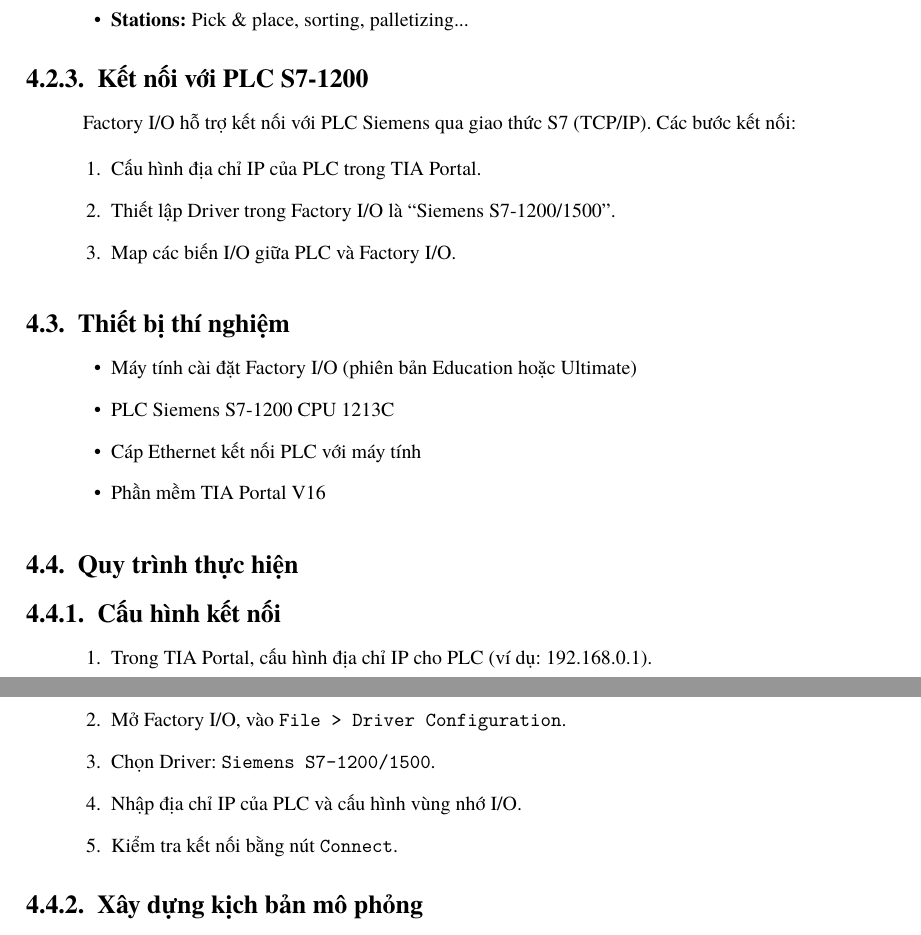
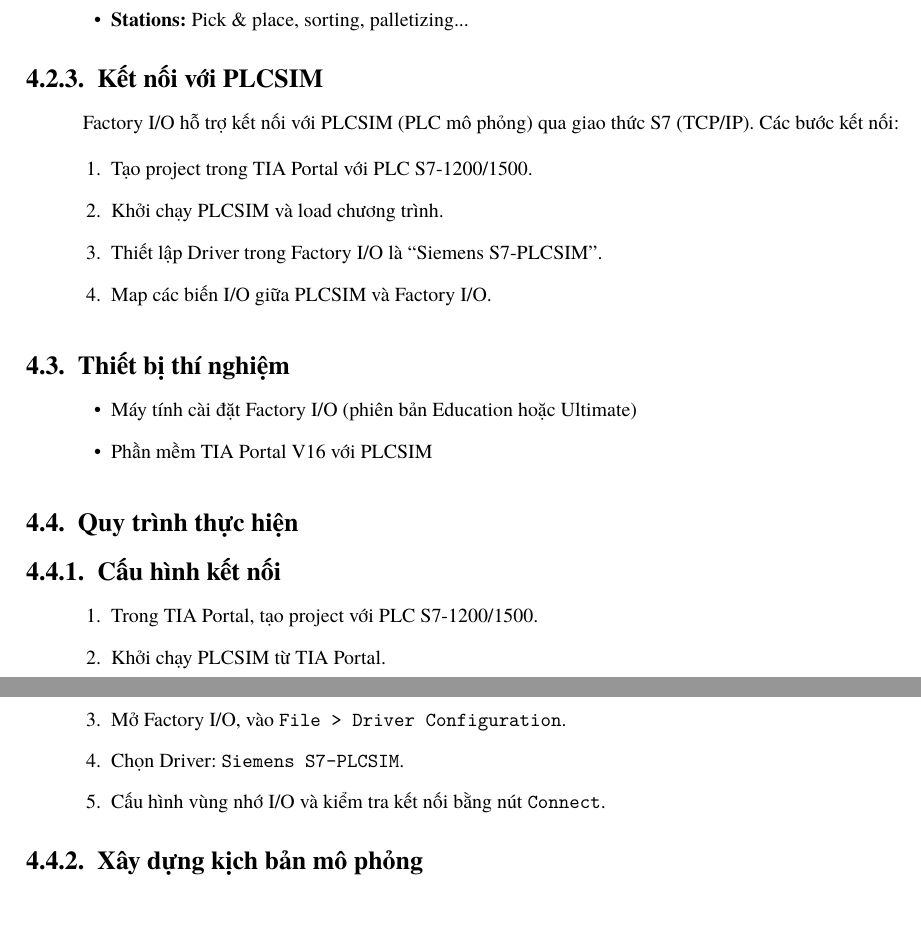
Before and after one commit to bowber/dacn, a LaTeX document (src/main.tex, which reads src/lab4.tex): two parts of pages 21 and 22 of 23, joined at a grey line, cut so that both start at the same text. Compiled offline with XeLaTeX.

Commit message:
fix(lab4): use PLCSIM instead of physical PLC S7-1200

```diff
--- a/src/lab4.tex
+++ b/src/lab4.tex
@@ -39,13 +39,14 @@
     \item \textbf{Stations:} Pick \& place, sorting, palletizing...
 \end{itemize}
 
-\subsubsection{Kết nối với PLC S7-1200}
+\subsubsection{Kết nối với PLCSIM}
 
-Factory I/O hỗ trợ kết nối với PLC Siemens qua giao thức S7 (TCP/IP). Các bước kết nối:
+Factory I/O hỗ trợ kết nối với PLCSIM (PLC mô phỏng) qua giao thức S7 (TCP/IP). Các bước kết nối:
 \begin{enumerate}
-    \item Cấu hình địa chỉ IP của PLC trong TIA Portal.
-    \item Thiết lập Driver trong Factory I/O là ``Siemens S7-1200/1500''.
-    \item Map các biến I/O giữa PLC và Factory I/O.
+    \item Tạo project trong TIA Portal với PLC S7-1200/1500.
+    \item Khởi chạy PLCSIM và load chương trình.
+    \item Thiết lập Driver trong Factory I/O là ``Siemens S7-PLCSIM''.
+    \item Map các biến I/O giữa PLCSIM và Factory I/O.
 \end{enumerate}
 
 % ------------------------------------------------------------
@@ -54,9 +55,7 @@
 
 \begin{itemize}
     \item Máy tính cài đặt Factory I/O (phiên bản Education hoặc Ultimate)
-    \item PLC Siemens S7-1200 CPU 1213C
-    \item Cáp Ethernet kết nối PLC với máy tính
-    \item Phần mềm TIA Portal V16
+    \item Phần mềm TIA Portal V16 với PLCSIM
 \end{itemize}
 
 % ------------------------------------------------------------
@@ -66,11 +65,11 @@
 \subsubsection{Cấu hình kết nối}
 
 \begin{enumerate}
-    \item Trong TIA Portal, cấu hình địa chỉ IP cho PLC (ví dụ: 192.168.0.1).
+    \item Trong TIA Portal, tạo project với PLC S7-1200/1500.
+    \item Khởi chạy PLCSIM từ TIA Portal.
     \item Mở Factory I/O, vào \texttt{File > Driver Configuration}.
-    \item Chọn Driver: \texttt{Siemens S7-1200/1500}.
-    \item Nhập địa chỉ IP của PLC và cấu hình vùng nhớ I/O.
-    \item Kiểm tra kết nối bằng nút \texttt{Connect}.
+    \item Chọn Driver: \texttt{Siemens S7-PLCSIM}.
+    \item Cấu hình vùng nhớ I/O và kiểm tra kết nối bằng nút \texttt{Connect}.
 \end{enumerate}
 
 \subsubsection{Xây dựng kịch bản mô phỏng}
@@ -151,7 +150,7 @@
 
 % TODO: Trả lời
 
-\textbf{Câu 2: Mô tả các bước kết nối PLC S7-1200 với Factory I/O?}
+\textbf{Câu 2: Mô tả các bước kết nối PLCSIM với Factory I/O?}
 
 % TODO: Trả lời
 
```
Also changed, not shown: src/lab4.tex (4 more changed lines).
